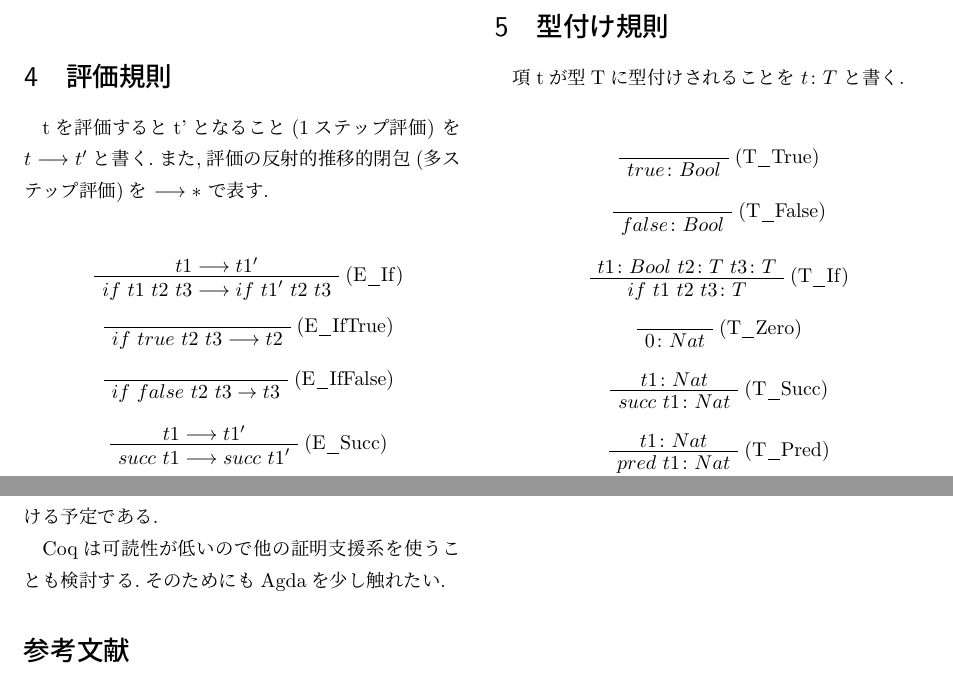
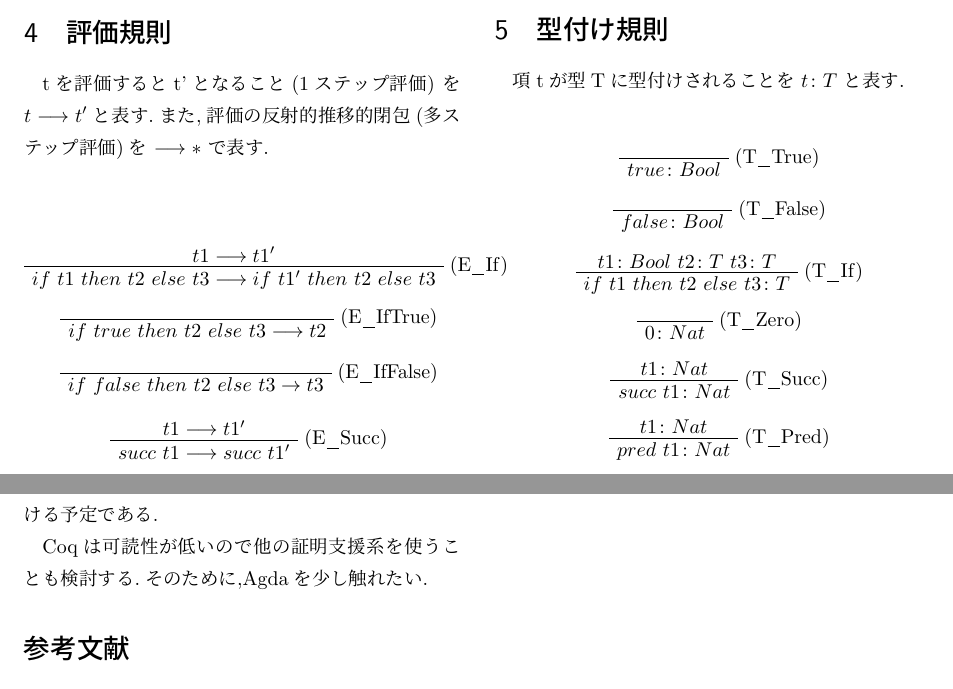
Before and after one commit to NeM-T/sfc, a LaTeX document (wip/20_earlier/resume.tex): two parts of pages 2 and 3 of 3, joined at a grey line, cut so that both start at the same text. Compiled offline with pLaTeX and dvipdfmx.

Commit message:
ifの表記を修正

```diff
--- a/wip/20_earlier/resume.tex
+++ b/wip/20_earlier/resume.tex
@@ -87,24 +87,24 @@ Coqで記述・証明した関数を他の言語に変換するExtranctionとい
 \end{eqnarray*}
 
 \section {評価規則}
-tを評価するとt'となること(1ステップ評価) を $t \longrightarrow t'$と書く.また,評価の反射的推移的閉包(多ステップ評価)を $\longrightarrow*$ で表す.\\
+tを評価するとt'となること(1ステップ評価) を $t \longrightarrow t'$と表す.また,評価の反射的推移的閉包(多ステップ評価)を $\longrightarrow*$ で表す.\\
 
 \begin{prooftree}
     \AxiomC {$t1 \longrightarrow t1'$}
     \RightLabel {(E_If)}
-    \UnaryInfC {$if$ $t1$ $t2$ $t3 \longrightarrow if$ $t1'$ $t2$ $t3$}
+    \UnaryInfC {$if$ $t1$ $then$ $t2$ $else$ $t3 \longrightarrow if$ $t1'$ $then$ $t2$ $else$ $t3$}
 \end{prooftree}
 
 \begin{prooftree}
     \AxiomC {}
     \RightLabel {(E_IfTrue)}
-    \UnaryInfC {$if$ $true$ $t2$ $t3 \longrightarrow t2$}
+    \UnaryInfC {$if$ $true$ $then$ $t2$ $else$ $t3 \longrightarrow t2$}
 \end{prooftree}
 
 \begin{prooftree}
     \AxiomC {}
     \RightLabel {(E_IfFalse)}
-    \UnaryInfC {$if$ $false$ $t2$ $t3 \to t3$}
+    \UnaryInfC {$if$ $false$ $then$ $t2$ $else$ $t3 \to t3$}
 \end{prooftree}
 
 \begin{prooftree}
@@ -171,7 +171,7 @@ tを評価するとt'となること(1ステップ評価) を $t \longrightarrow
 その他,大ステップ評価を定義し,意味論の一致なども証明した.\\
 
 \section{型付け規則}
-項tが型Tに型付けされることを $t \colon T$ と書く.\\
+項tが型Tに型付けされることを $t \colon T$ と表す.\\
 
 \begin{prooftree}
     \AxiomC {}
@@ -188,7 +188,7 @@ tを評価するとt'となること(1ステップ評価) を $t \longrightarrow
 \begin{prooftree}
     \AxiomC {$t1 \colon Bool$  $t2 \colon T$ $t3 \colon T$}
     \RightLabel {(T_If)}
-    \UnaryInfC {$if$ $t1$ $t2$ $t3 \colon T$}
+    \UnaryInfC {$if$ $t1$ $then$ $t2$ $else$ $t3 \colon T$}
 \end{prooftree}
 
 \begin{prooftree}
@@ -240,7 +240,7 @@ tを評価するとt'となること(1ステップ評価) を $t \longrightarrow
 \section{今後}
 「型システム入門」の形式化を進めて,来学期には型推論器の形式化を終えたい.\par
 Coqの正しさを保証しているCICとZFCの互換性について理解をしたいので数学基礎論の知識をつける予定である.\par
-Coqは可読性が低いので他の証明支援系を使うことも検討する.そのためにもAgdaを少し触れたい.\par
+Coqは可読性が低いので他の証明支援系を使うことも検討する.そのために,Agdaを少し触れたい.\par
 
 \begin{thebibliography}{}
 \bibitem{TaPL} オーム社／Benjamin C. Pierce 著、住井 英二郎 監訳、遠藤 侑介 訳、酒井 政裕 訳、今井 敬吾 訳、黒木 裕介 訳、今井 宜洋 訳、才川隆文 訳、今井 健男 訳 https://www.ohmsha.co.jp/book/9784274069116/
```
Also changed, not shown: wip/20_earlier/resume.pdf.
